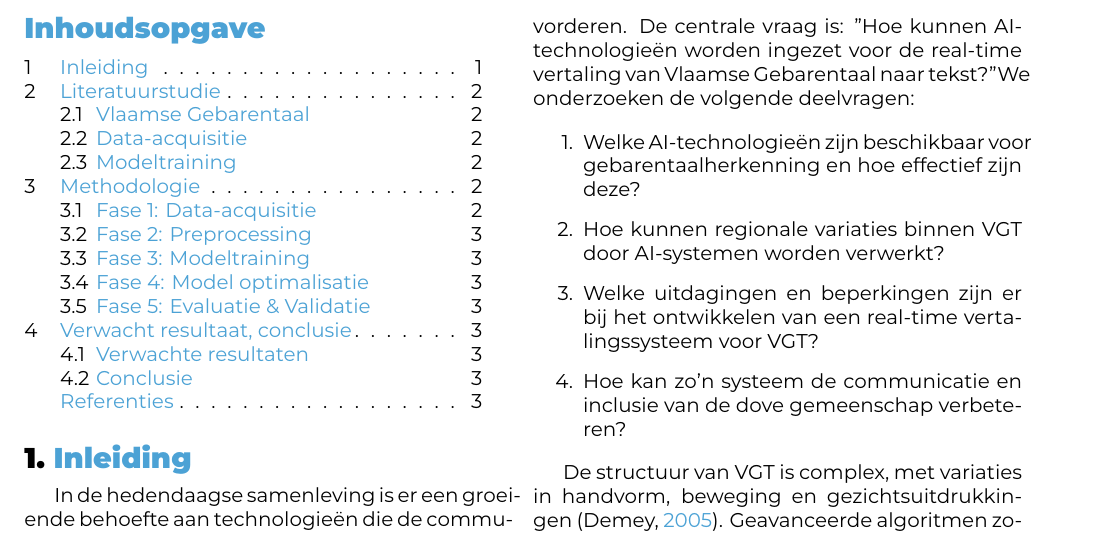
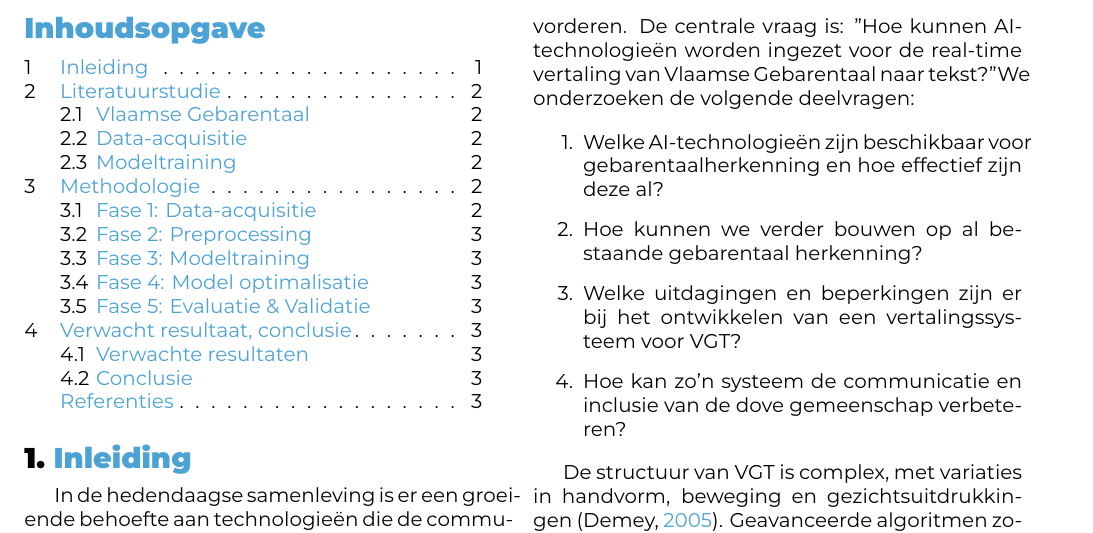
Before and after one commit to TomDeganck/latex-hogent-bachproef-main, a LaTeX document (voorstel/DeganckTom-BPvoorstel.tex, which reads voorstel/voorstel-inhoud.tex): part of page 1 of 4, cut so that both start at the same text. Compiled offline with XeLaTeX.

```diff
--- a/voorstel/voorstel-inhoud.tex
+++ b/voorstel/voorstel-inhoud.tex
@@ -20,7 +20,12 @@
 
 Dit onderzoek richt zich op de inzet van AI-technologieën voor het herkennen en vertalen van VGT-gebaren naar tekst om de communicatie en inclusie van de dove gemeenschap te bevorderen. De centrale vraag is: "Hoe kunnen AI-technologieën worden ingezet voor de real-time vertaling van Vlaamse Gebarentaal naar tekst?" We onderzoeken de volgende deelvragen:
 
-\begin{enumerate} \item Welke AI-technologieën zijn beschikbaar voor gebarentaalherkenning en hoe effectief zijn deze? \item Hoe kunnen regionale variaties binnen VGT door AI-systemen worden verwerkt? \item Welke uitdagingen en beperkingen zijn er bij het ontwikkelen van een real-time vertalingssysteem voor VGT? \item Hoe kan zo'n systeem de communicatie en inclusie van de dove gemeenschap verbeteren? \end{enumerate}
+\begin{enumerate}
+  \item Welke AI-technologieën zijn beschikbaar voor gebarentaalherkenning en hoe effectief zijn deze al?
+  \item Hoe kunnen we verder bouwen op al bestaande gebarentaal herkenning?
+  \item Welke uitdagingen en beperkingen zijn er bij het ontwikkelen van een vertalingssysteem voor VGT?
+  \item Hoe kan zo'n systeem de communicatie en inclusie van de dove gemeenschap verbeteren?
+\end{enumerate}
 
 De structuur van VGT is complex, met variaties in handvorm, beweging en gezichtsuitdrukkingen \autocite{469340}. Geavanceerde algoritmen zoals deep learning en convolutionele neurale netwerken (CNN) zijn veelbelovend voor gebarentaalherkenning \autocite{10.52756/ijerr.2023.v34spl.004}\autocite{10.17485/ijst/v16i45.2583}. Met camera's op smartphones kunnen systemen worden ontwikkeld die gebaren in real-time omzetten naar tekst.
 
```
Also changed, not shown: voorstel/voorstel-inhoud.tex (1 more changed lines).
